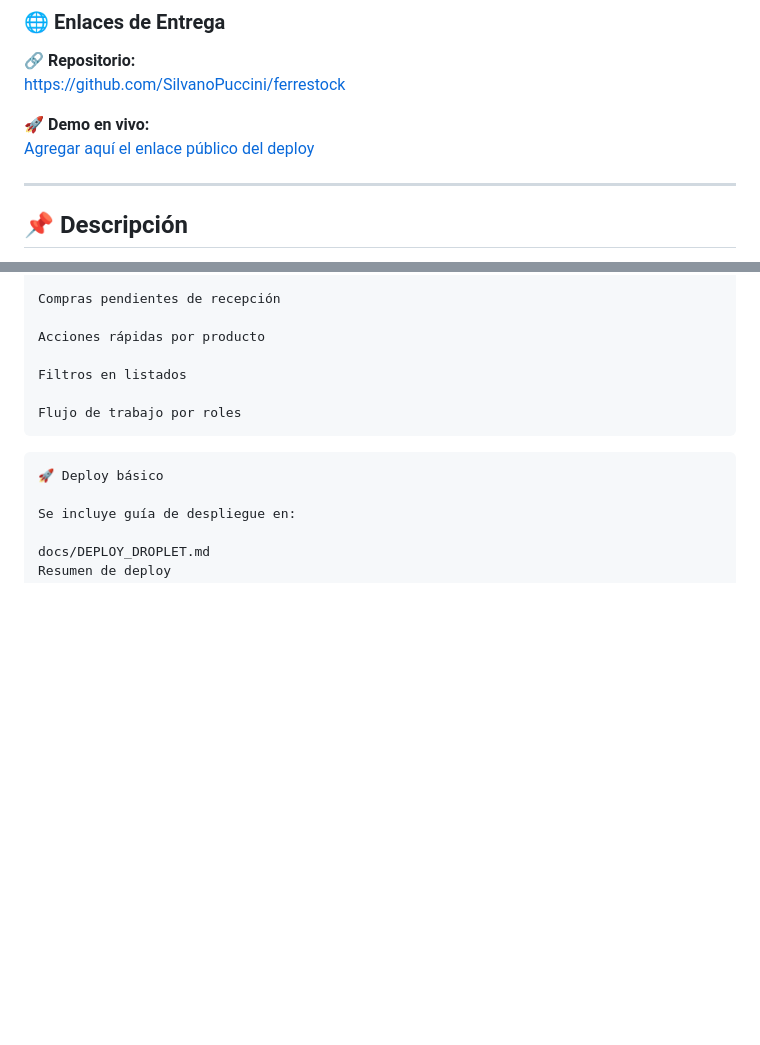
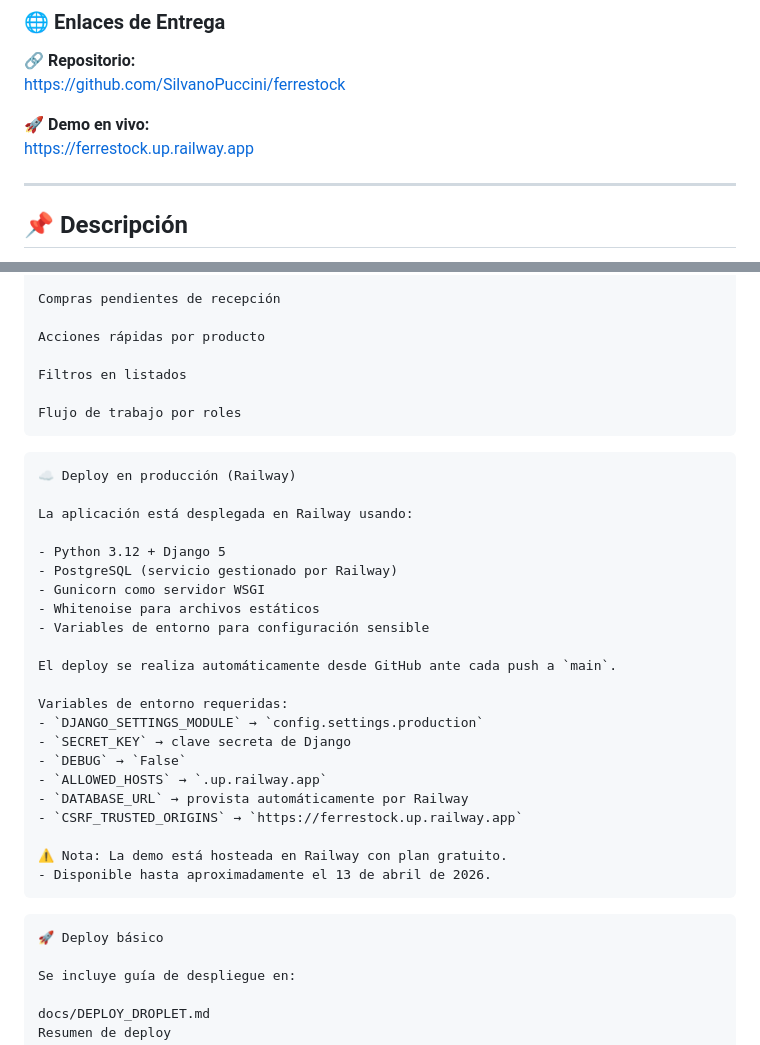
Before and after one commit to SilvanoPuccini/ferrestock, a Markdown page: README.md, 2 parts joined by grey strips. Drawn GitHub-style; blank space fills up the shorter version.

Commit message:
Revise README with updated project information
Updated project details, links, and deployment instructions in README.

````diff
--- a/README.md
+++ b/README.md
@@ -18,7 +18,7 @@
 [https://github.com/SilvanoPuccini/ferrestock](https://github.com/SilvanoPuccini/ferrestock)
 
 🚀 **Demo en vivo:**
-[Agregar aquí el enlace público del deploy](https://tu-demo-publica.com)
+[https://ferrestock.up.railway.app](https://ferrestock.up.railway.app)
 
 ---
 
@@ -262,6 +262,31 @@ Filtros en listados
 Flujo de trabajo por roles
 ```
 ```
+☁️ Deploy en producción (Railway)
+
+La aplicación está desplegada en Railway usando:
+
+- Python 3.12 + Django 5
+- PostgreSQL (servicio gestionado por Railway)
+- Gunicorn como servidor WSGI
+- Whitenoise para archivos estáticos
+- Variables de entorno para configuración sensible
+
+El deploy se realiza automáticamente desde GitHub ante cada push a `main`.
+
+Variables de entorno requeridas:
+- `DJANGO_SETTINGS_MODULE` → `config.settings.production`
+- `SECRET_KEY` → clave secreta de Django
+- `DEBUG` → `False`
+- `ALLOWED_HOSTS` → `.up.railway.app`
+- `DATABASE_URL` → provista automáticamente por Railway
+- `CSRF_TRUSTED_ORIGINS` → `https://ferrestock.up.railway.app`
+
+⚠️ Nota: La demo está hosteada en Railway con plan gratuito.
+- Disponible hasta aproximadamente el 13 de abril de 2026.
+```
+
+```
 🚀 Deploy básico
 
 Se incluye guía de despliegue en:
````
